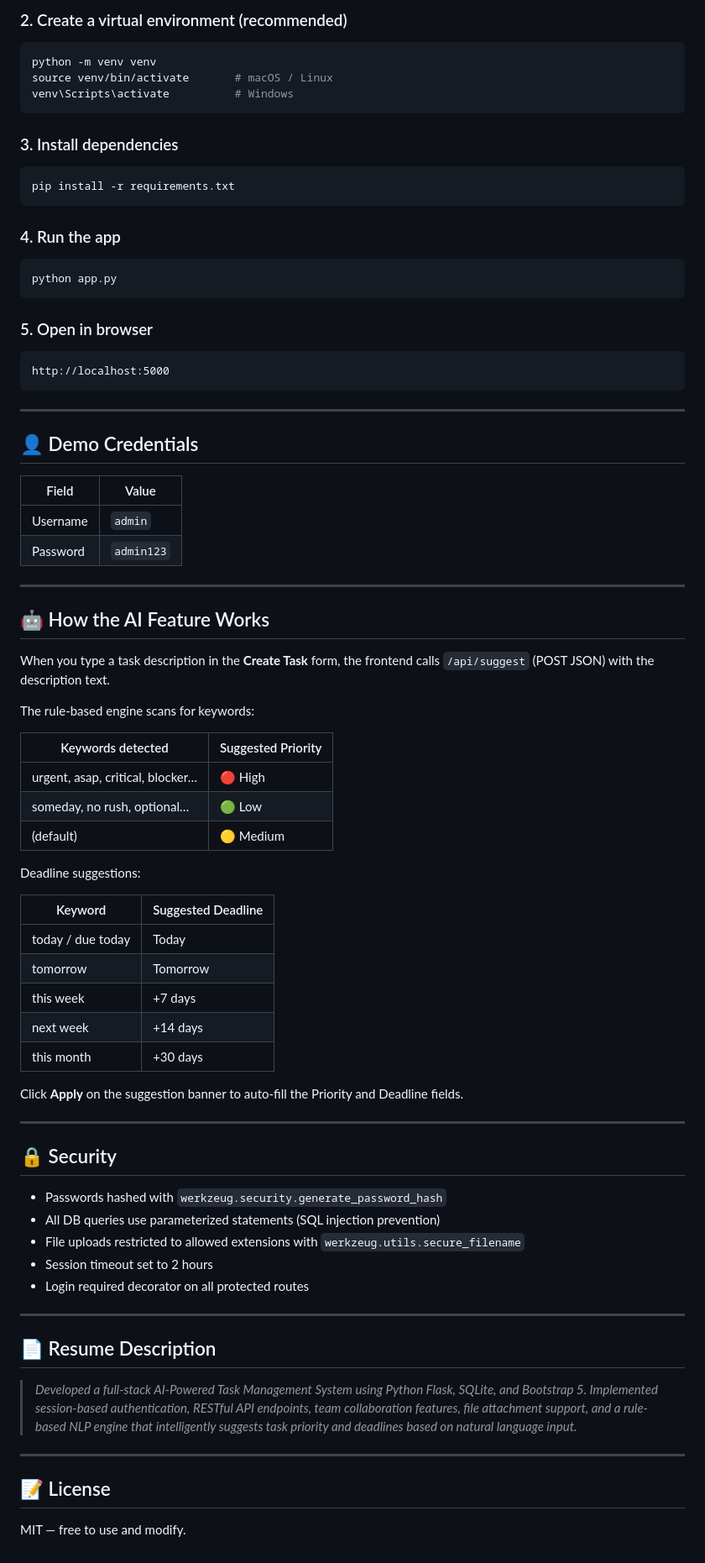
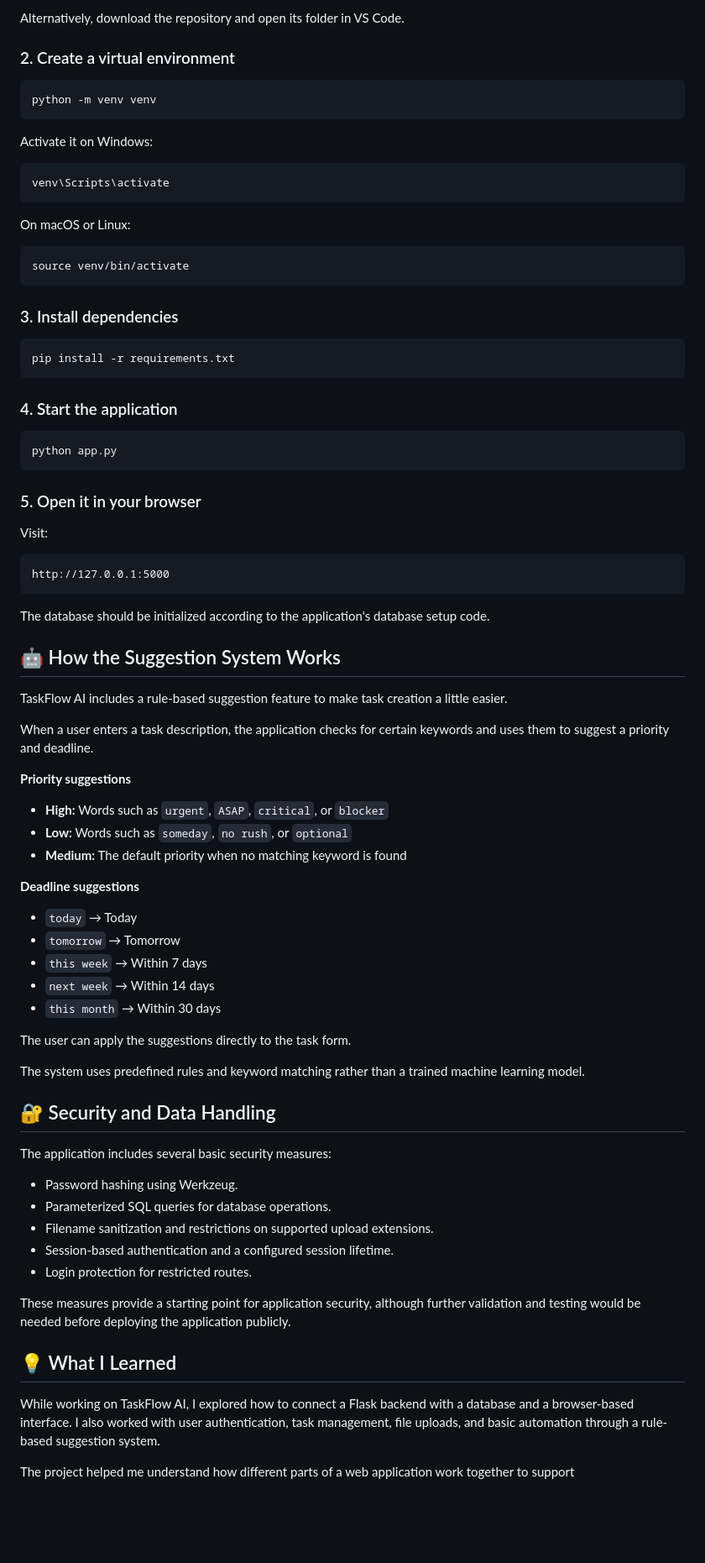
Before and after one commit to vini-verse05/TaskFlow_AI, a Markdown page: README.md, the part around one of its changes. Shown at 84% size. GitHub-like rendering; blank space fills up the shorter version.

Commit message:
Revise README for clarity and structure
Updated README to improve clarity and organization, including feature highlights, tech stack details, and installation instructions.

````diff
--- a/README.md
+++ b/README.md
@@ -76,11 +73,23 @@ cd project
 ```
 
-### 2. Create a virtual environment (recommended)
+Alternatively, download the repository and open its folder in VS Code.
+
+### 2. Create a virtual environment
 
 ```bash
 python -m venv venv
-source venv/bin/activate       # macOS / Linux
-venv\Scripts\activate          # Windows
+```
+
+Activate it on Windows:
+
+```bash
+venv\Scripts\activate
+```
+
+On macOS or Linux:
+
+```bash
+source venv/bin/activate
 ```
 
 ### 3. Install dependencies
@@ -89,71 +98,60 @@ venv\Scripts\activate          # Windows
 pip install -r requirements.txt
 ```
 
-### 4. Run the app
+### 4. Start the application
 
 ```bash
 python app.py
 ```
 
-### 5. Open in browser
+### 5. Open it in your browser
 
-```
-http://localhost:5000
+Visit:
+
+```text
+http://127.0.0.1:5000
 ```
 
----
+The database should be initialized according to the application's database setup code.
 
-## 👤 Demo Credentials
+## 🤖 How the Suggestion System Works
 
-| Field    | Value      |
-|----------|-----------|
-| Username | `admin`    |
-| Password | `admin123` |
+TaskFlow AI includes a rule-based suggestion feature to make task creation a little easier.
 
----
+When a user enters a task description, the application checks for certain keywords and uses them to suggest a priority and deadline.
 
-## 🤖 How the AI Feature Works
+**Priority suggestions**
 
-When you type a task description in the **Create Task** form, the frontend calls `/api/suggest` (POST JSON) with the description text.
+- **High:** Words such as `urgent`, `ASAP`, `critical`, or `blocker`
+- **Low:** Words such as `someday`, `no rush`, or `optional`
+- **Medium:** The default priority when no matching keyword is found
 
-The rule-based engine scans for keywords:
+**Deadline suggestions**
 
-| Keywords detected | Suggested Priority |
-|---|---|
-| urgent, asap, critical, blocker… | 🔴 High |
-| someday, no rush, optional… | 🟢 Low |
-| (default) | 🟡 Medium |
+- `today` → Today
+- `tomorrow` → Tomorrow
+- `this week` → Within 7 days
+- `next week` → Within 14 days
+- `this month` → Within 30 days
 
-Deadline suggestions:
+The user can apply the suggestions directly to the task form.
 
-| Keyword | Suggested Deadline |
-|---|---|
-| today / due today | Today |
-| tomorrow | Tomorrow |
-| this week | +7 days |
-| next week | +14 days |
-| this month | +30 days |
+The system uses predefined rules and keyword matching rather than a trained machine learning model.
 
-Click **Apply** on the suggestion banner to auto-fill the Priority and Deadline fields.
+## 🔐 Security and Data Handling
 
----
+The application includes several basic security measures:
 
-## 🔒 Security
+- Password hashing using Werkzeug.
+- Parameterized SQL queries for database operations.
+- Filename sanitization and restrictions on supported upload extensions.
+- Session-based authentication and a configured session lifetime.
+- Login protection for restricted routes.
 
-- Passwords hashed with `werkzeug.security.generate_password_hash`
-- All DB queries use parameterized statements (SQL injection prevention)
-- File uploads restricted to allowed extensions with `werkzeug.utils.secure_filename`
-- Session timeout set to 2 hours
-- Login required decorator on all protected routes
+These measures provide a starting point for application security, although further validation and testing would be needed before deploying the application publicly.
 
----
+## 💡 What I Learned
 
-## 📄 Resume Description
+While working on TaskFlow AI, I explored how to connect a Flask backend with a database and a browser-based interface. I also worked with user authentication, task management, file uploads, and basic automation through a rule-based suggestion system.
 
-> *Developed a full-stack AI-Powered Task Management System using Python Flask, SQLite, and Bootstrap 5. Implemented session-based authentication, RESTful API endpoints, team collaboration features, file attachment support, and a rule-based NLP engine that intelligently suggests task priority and deadlines based on natural language input.*
-
----
-
-## 📝 License
-
-MIT — free to use and modify.
+The project helped me understand how different parts of a web application work together to support
````
Also changed, not shown: other parts of README.md (+43 -46 lines).
